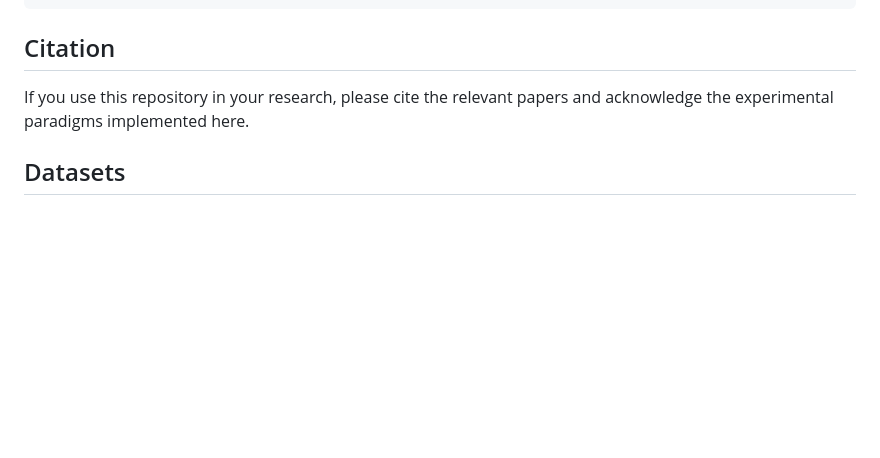
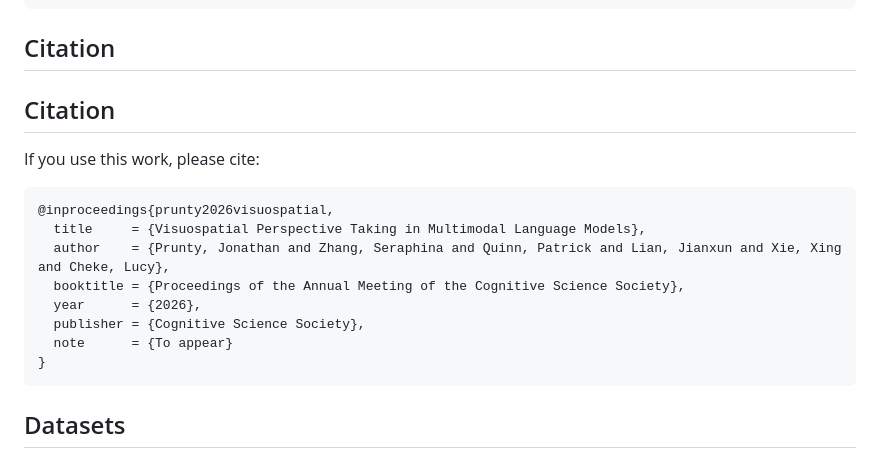
Before and after one commit to Kinds-of-Intelligence-CFI/visuospatial-perspective-taking, a Markdown page: README.md, the part around the change. Drawn GitHub-style; blank space fills up the shorter version.

Commit message:
Update README with citation details
Added citation information and BibTeX reference for the work.

````diff
--- a/README.md
+++ b/README.md
@@ -119,7 +119,20 @@ python -m director_task.item_editor
 
 ## Citation
 
-If you use this repository in your research, please cite the relevant papers and acknowledge the experimental paradigms implemented here.
+## Citation
+
+If you use this work, please cite:
+
+```bibtex
+@inproceedings{prunty2026visuospatial,
+  title     = {Visuospatial Perspective Taking in Multimodal Language Models},
+  author    = {Prunty, Jonathan and Zhang, Seraphina and Quinn, Patrick and Lian, Jianxun and Xie, Xing and Cheke, Lucy},
+  booktitle = {Proceedings of the Annual Meeting of the Cognitive Science Society},
+  year      = {2026},
+  publisher = {Cognitive Science Society},
+  note      = {To appear}
+}
+```
 
 ## Datasets
 
````
